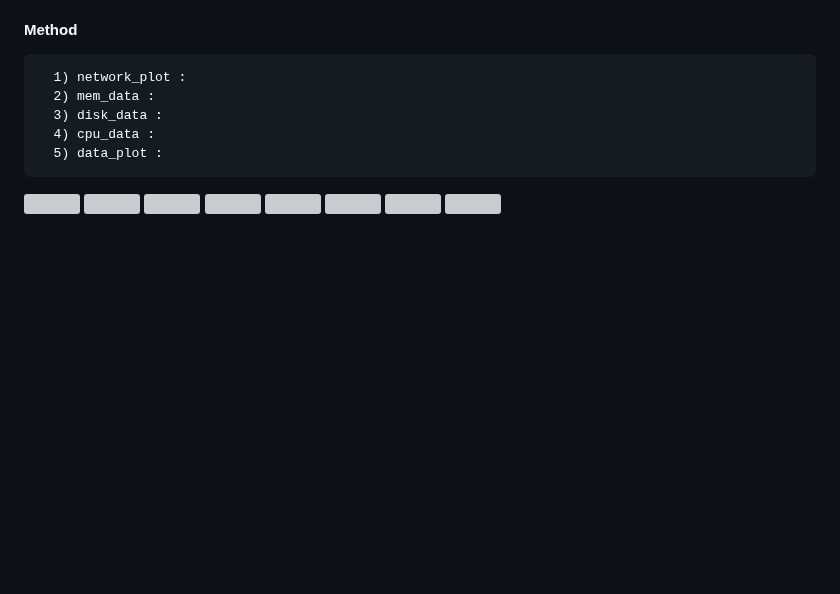
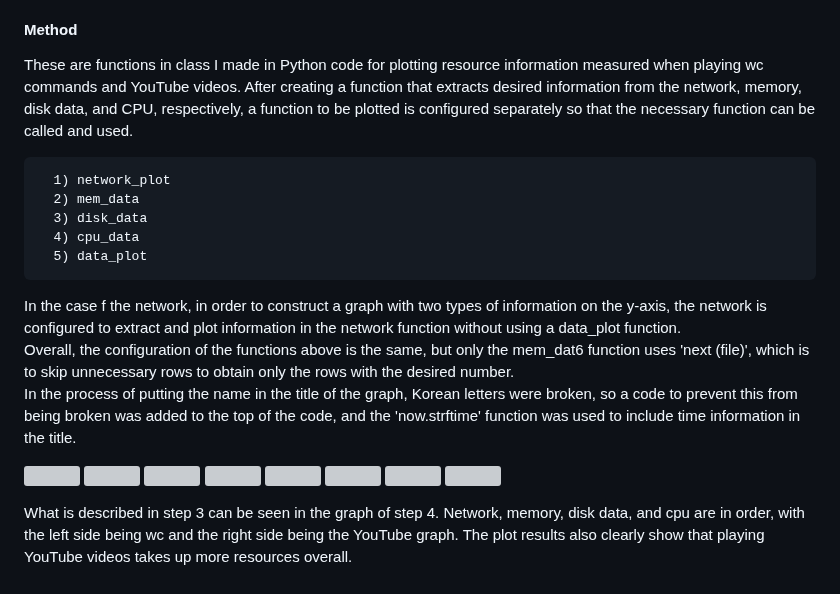
Before and after one commit to SeogyeongHwang/Project, a Markdown page: Data_Analysis/Resource profiling/README.md, the part around the change. GitHub-like rendering; blank space fills up the shorter version; grey boxes are pictures that could not be loaded.

```diff
--- a/Data_Analysis/Resource profiling/README.md
+++ b/Data_Analysis/Resource profiling/README.md
@@ -76,11 +76,17 @@ There is some disk activity when playing YouTube videos, and there is no disk ac
 
 #### Method
 
-      1) network_plot :
-      2) mem_data :
-      3) disk_data :
-      4) cpu_data :
-      5) data_plot :
+These are functions in class I made in Python code for plotting resource information measured when playing wc commands and YouTube videos. After creating a function that extracts desired information from the network, memory, disk data, and CPU, respectively, a function to be plotted is configured separately so that the necessary function can be called and used.
+
+      1) network_plot
+      2) mem_data
+      3) disk_data
+      4) cpu_data
+      5) data_plot
+
+In the case f the network, in order to construct a graph with two types of information on the y-axis, the network is configured to extract and plot information in the network function without using a data_plot function.
+Overall, the configuration of the functions above is the same, but only the mem_dat6 function uses 'next (file)', which is to skip unnecessary rows to obtain only the rows with the desired number.
+In the process of putting the name in the title of the graph, Korean letters were broken, so a code to prevent this from being broken was added to the top of the code, and the 'now.strftime' function was used to include time information in the title.
 
 <p float="left">
    <img src="https://github.com/SeogyeongHwang/Project/blob/ee138d53ac29d2f667f1f551a96a90f411899e9c/Data_Analysis/Resource%20profiling/Plots/Plot_networkWC.jpg" width="49%" height="49%">
@@ -92,3 +98,5 @@ There is some disk activity when playing YouTube videos, and there is no disk ac
   <img src="https://github.com/SeogyeongHwang/Project/blob/bfb7df2c2ffc77e507cb1a6088b52f7dbc9b9380/Data_Analysis/Resource%20profiling/Plots/Plot_cpuWC.jpg" width="49%" height="49%">
    <img src="https://github.com/SeogyeongHwang/Project/blob/bfb7df2c2ffc77e507cb1a6088b52f7dbc9b9380/Data_Analysis/Resource%20profiling/Plots/Plot_cpuYoutube.jpg" width="49%" height="49%">
    </p>
+
+What is described in step 3 can be seen in the graph of step 4. Network, memory, disk data, and cpu are in order, with the left side being wc and the right side being the YouTube graph. The plot results also clearly show that playing YouTube videos takes up more resources overall.
```
